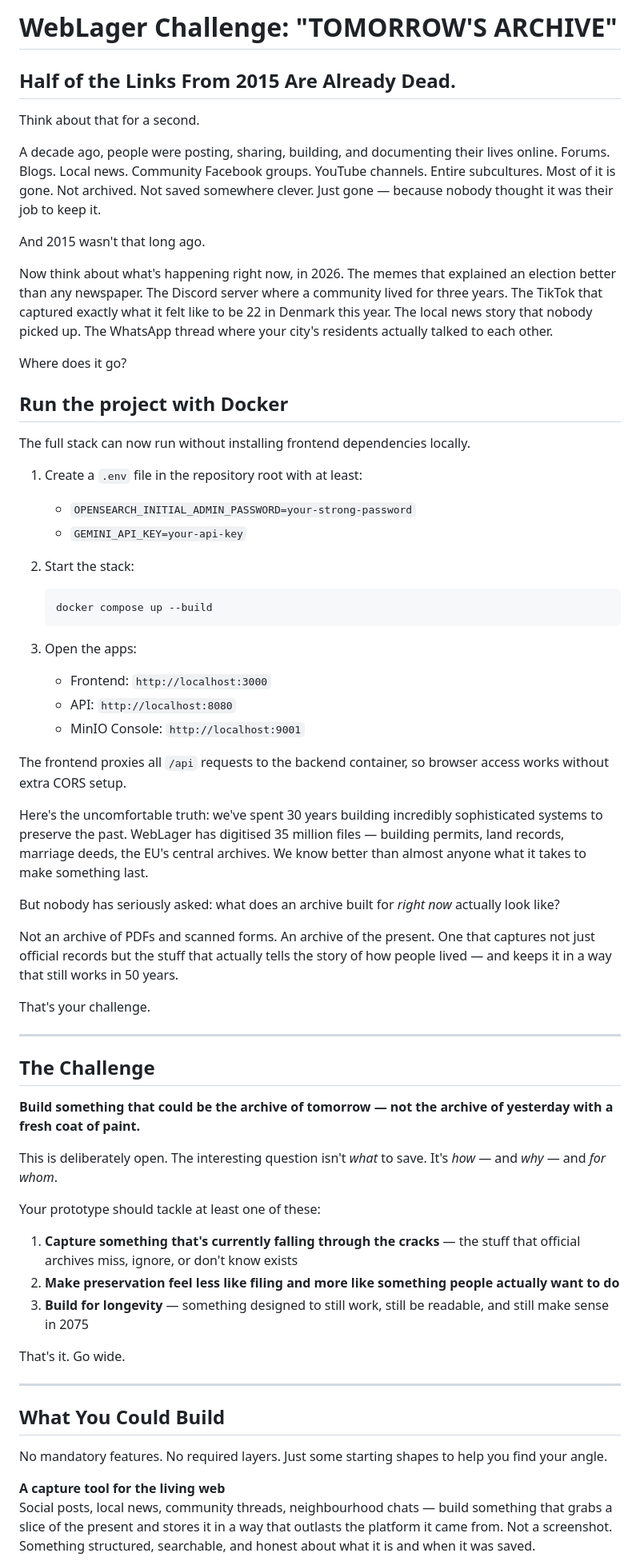
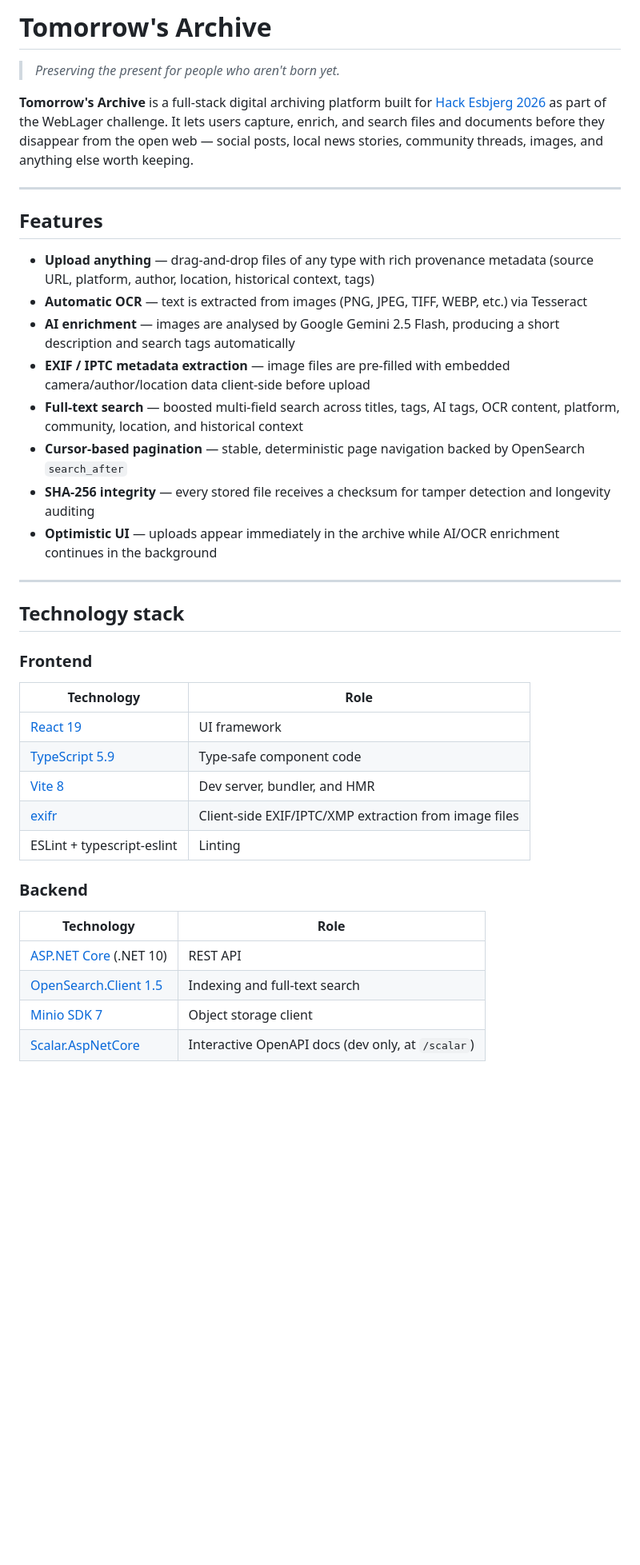
Before and after one commit to juuwel/hack-esbjerg-2026, a Markdown page: README.md, the part around one of its changes. Shown at 80% size. Rendered like a GitHub page; blank space fills up the shorter version.

````diff
--- a/README.md
+++ b/README.md
@@ -1,67 +1,40 @@
-# WebLager Challenge: "TOMORROW'S ARCHIVE"
+# Tomorrow's Archive
 
-## Half of the Links From 2015 Are Already Dead.
+> *Preserving the present for people who aren't born yet.*
 
-Think about that for a second.
-
-A decade ago, people were posting, sharing, building, and documenting their lives online. Forums. Blogs. Local news. Community Facebook groups. YouTube channels. Entire subcultures. Most of it is gone. Not archived. Not saved somewhere clever. Just gone — because nobody thought it was their job to keep it.
-
-And 2015 wasn't that long ago.
-
-Now think about what's happening right now, in 2026. The memes that explained an election better than any newspaper. The Discord server where a community lived for three years. The TikTok that captured exactly what it felt like to be 22 in Denmark this year. The local news story that nobody picked up. The WhatsApp thread where your city's residents actually talked to each other.
-
-Where does it go?
-
-## Run the project with Docker
-
-The full stack can now run without installing frontend dependencies locally.
-
-1. Create a `.env` file in the repository root with at least:
-   - `OPENSEARCH_INITIAL_ADMIN_PASSWORD=your-strong-password`
-   - `GEMINI_API_KEY=your-api-key`
-2. Start the stack:
-
-   ```powershell
-   docker compose up --build
-   ```
-
-3. Open the apps:
-   - Frontend: `http://localhost:3000`
-   - API: `http://localhost:8080`
-   - MinIO Console: `http://localhost:9001`
-
-The frontend proxies all `/api` requests to the backend container, so browser access works without extra CORS setup.
-
-Here's the uncomfortable truth: we've spent 30 years building incredibly sophisticated systems to preserve the past. WebLager has digitised 35 million files — building permits, land records, marriage deeds, the EU's central archives. We know better than almost anyone what it takes to make something last.
-
-But nobody has seriously asked: what does an archive built for _right now_ actually look like?
-
-Not an archive of PDFs and scanned forms. An archive of the present. One that captures not just official records but the stuff that actually tells the story of how people lived — and keeps it in a way that still works in 50 years.
-
-That's your challenge.
+**Tomorrow's Archive** is a full-stack digital archiving platform built for [Hack Esbjerg 2026](https://hackesbjerg.dk) as part of the WebLager challenge. It lets users capture, enrich, and search files and documents before they disappear from the open web — social posts, local news stories, community threads, images, and anything else worth keeping.
 
 ---
 
-## The Challenge
+## Features
 
-**Build something that could be the archive of tomorrow — not the archive of yesterday with a fresh coat of paint.**
-
-This is deliberately open. The interesting question isn't _what_ to save. It's _how_ — and _why_ — and _for whom_.
-
-Your prototype should tackle at least one of these:
-
-1. **Capture something that's currently falling through the cracks** — the stuff that official archives miss, ignore, or don't know exists
-2. **Make preservation feel less like filing and more like something people actually want to do**
-3. **Build for longevity** — something designed to still work, still be readable, and still make sense in 2075
-
-That's it. Go wide.
+- **Upload anything** — drag-and-drop files of any type with rich provenance metadata (source URL, platform, author, location, historical context, tags)
+- **Automatic OCR** — text is extracted from images (PNG, JPEG, TIFF, WEBP, etc.) via Tesseract
+- **AI enrichment** — images are analysed by Google Gemini 2.5 Flash, producing a short description and search tags automatically
+- **EXIF / IPTC metadata extraction** — image files are pre-filled with embedded camera/author/location data client-side before upload
+- **Full-text search** — boosted multi-field search across titles, tags, AI tags, OCR content, platform, community, location, and historical context
+- **Cursor-based pagination** — stable, deterministic page navigation backed by OpenSearch `search_after`
+- **SHA-256 integrity** — every stored file receives a checksum for tamper detection and longevity auditing
+- **Optimistic UI** — uploads appear immediately in the archive while AI/OCR enrichment continues in the background
 
 ---
 
-## What You Could Build
+## Technology stack
 
-No mandatory features. No required layers. Just some starting shapes to help you find your angle.
+### Frontend
+| Technology | Role |
+|---|---|
+| [React 19](https://react.dev) | UI framework |
+| [TypeScript 5.9](https://www.typescriptlang.org) | Type-safe component code |
+| [Vite 8](https://vite.dev) | Dev server, bundler, and HMR |
+| [exifr](https://github.com/MikeKovarik/exifr) | Client-side EXIF/IPTC/XMP extraction from image files |
+| ESLint + typescript-eslint | Linting |
 
-**A capture tool for the living web**
-Social posts, local news, community threads, neighbourhood chats — build something that grabs a slice of the present and stores it in a way that outlasts the platform it came from. Not a screenshot. Something structured, searchable, and honest about what it is and when it was saved.
+### Backend
+| Technology | Role |
+|---|---|
+| [ASP.NET Core](https://dotnet.microsoft.com/en-us/apps/aspnet) (.NET 10) | REST API |
+| [OpenSearch.Client 1.5](https://github.com/opensearch-project/opensearch-net) | Indexing and full-text search |
+| [Minio SDK 7](https://github.com/minio/minio-dotnet) | Object storage client |
+| [Scalar.AspNetCore](https://scalar.com) | Interactive OpenAPI docs (dev only, at `/scalar`) |
 
````
Also changed, not shown: other parts of README.md (+124 -32 lines), AGENTS.md (added, +39 -0 lines).
